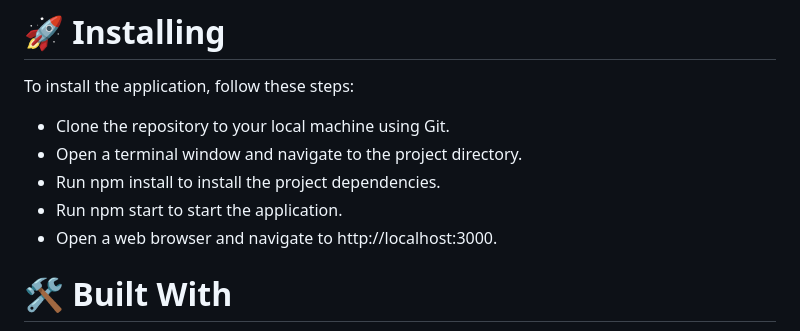
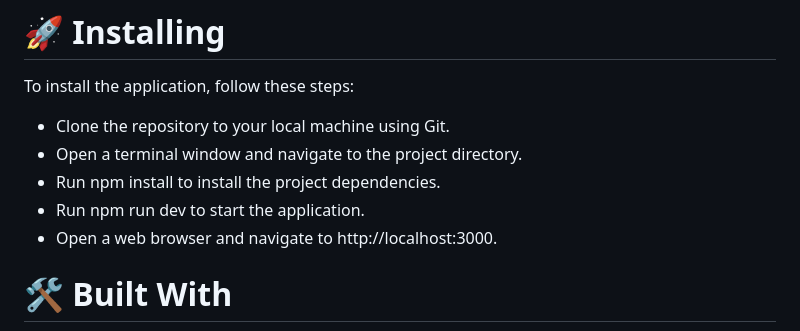
Before and after one commit to GiuCoder/REPOSITORY-SEARCH-NODEJS, a Markdown page: README.md, the part around the change. Drawn GitHub-style.

```diff
--- a/README.md
+++ b/README.md
@@ -16,7 +16,7 @@ To install the application, follow these steps:
 - Clone the repository to your local machine using Git.
 - Open a terminal window and navigate to the project directory.
 - Run npm install to install the project dependencies.
-- Run npm start to start the application.
+- Run npm run dev to start the application.
 - Open a web browser and navigate to http://localhost:3000.
 # 🛠️ Built With
 - [Express.js - Web framework for Node.js](https://expressjs.com/)
```
